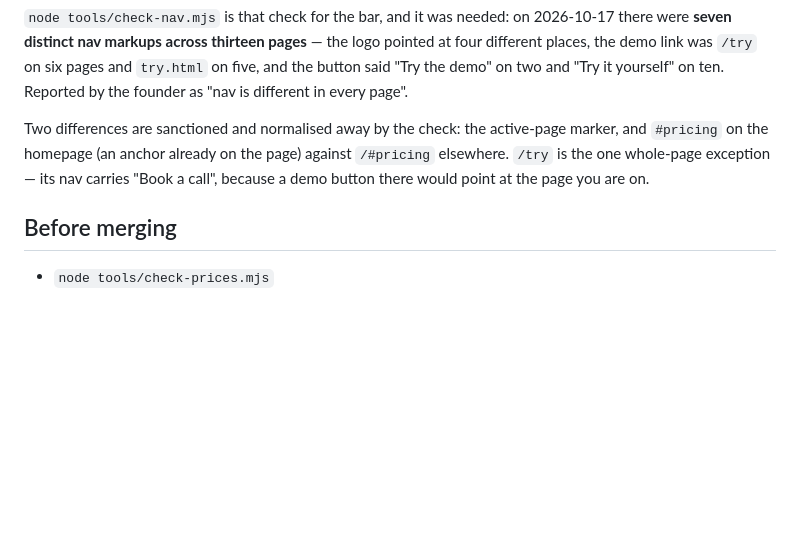
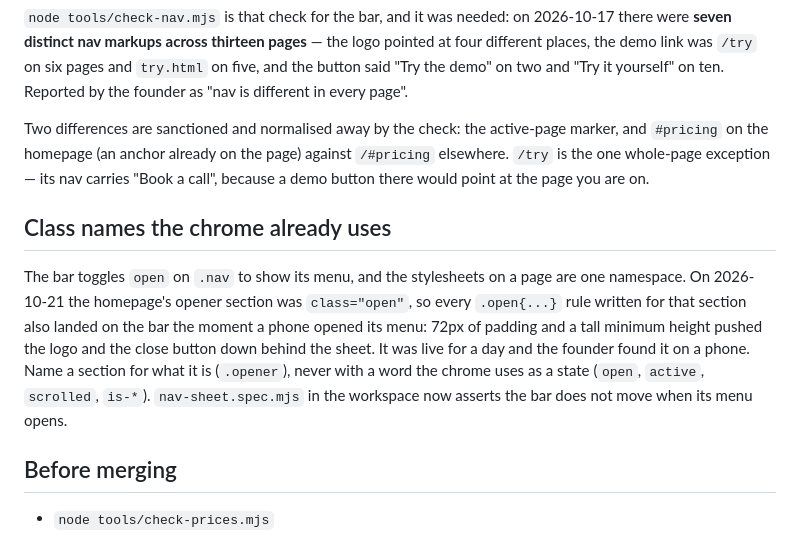
Before and after one commit to BlendTechnologies/blend-website, a Markdown page: CLAUDE.md, the part around the change. Rendered like a GitHub page; blank space fills up the shorter version.

Commit message:
docs(claude): class names the chrome already uses
Co-Authored-By: Claude Opus 5.5 <noreply@anthropic.com>

```diff
--- a/CLAUDE.md
+++ b/CLAUDE.md
@@ -196,6 +196,18 @@ the page) against `/#pricing` elsewhere. `/try` is the one whole-page
 exception — its nav carries "Book a call", because a demo button there
 would point at the page you are on.
 
+## Class names the chrome already uses
+
+The bar toggles `open` on `.nav` to show its menu, and the stylesheets on a
+page are one namespace. On 2026-10-21 the homepage's opener section was
+`class="open"`, so every `.open{...}` rule written for that section also
+landed on the bar the moment a phone opened its menu: 72px of padding and a
+tall minimum height pushed the logo and the close button down behind the
+sheet. It was live for a day and the founder found it on a phone. Name a
+section for what it is (`.opener`), never with a word the chrome uses as a
+state (`open`, `active`, `scrolled`, `is-*`). `nav-sheet.spec.mjs` in the
+workspace now asserts the bar does not move when its menu opens.
+
 ## Before merging
 
 - `node tools/check-prices.mjs`
```
